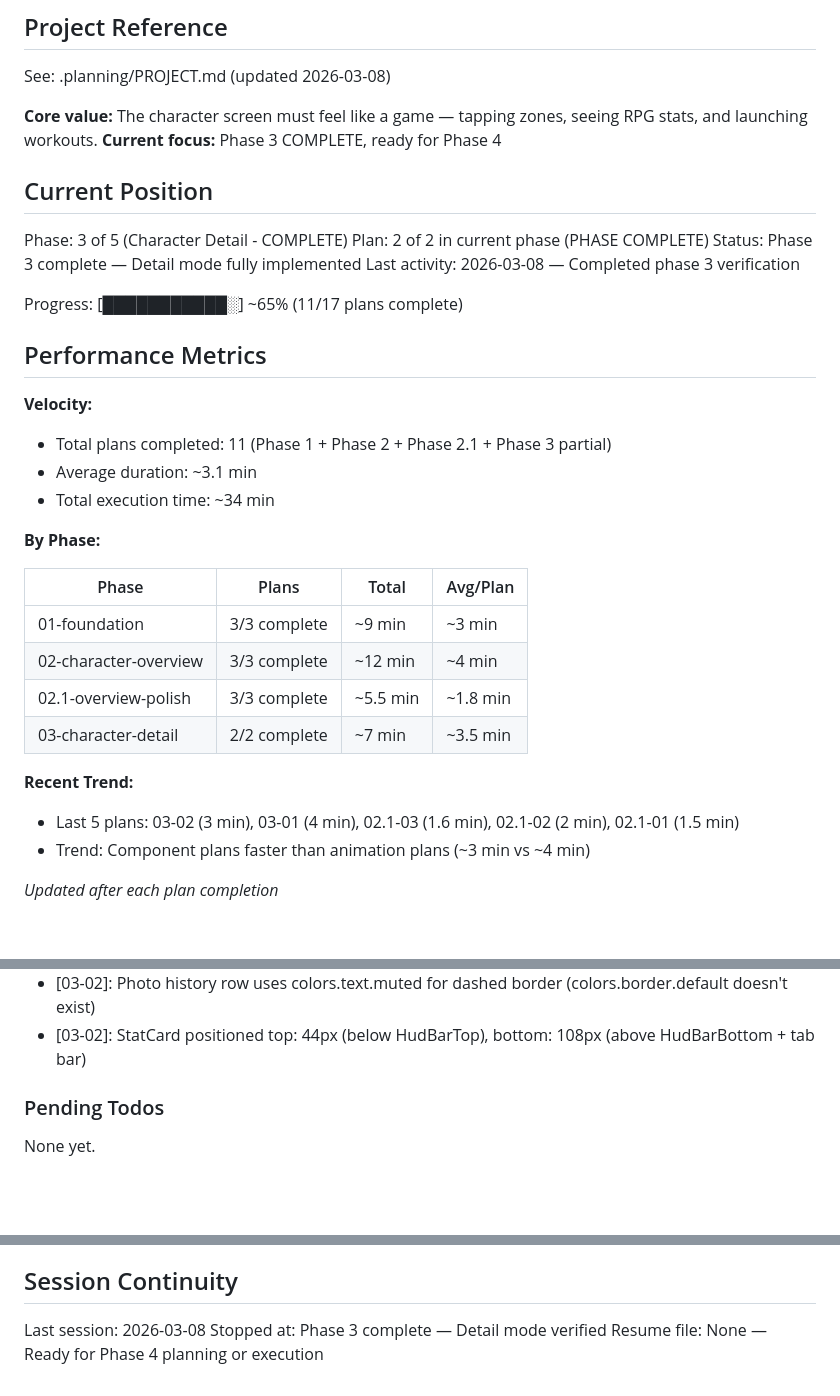
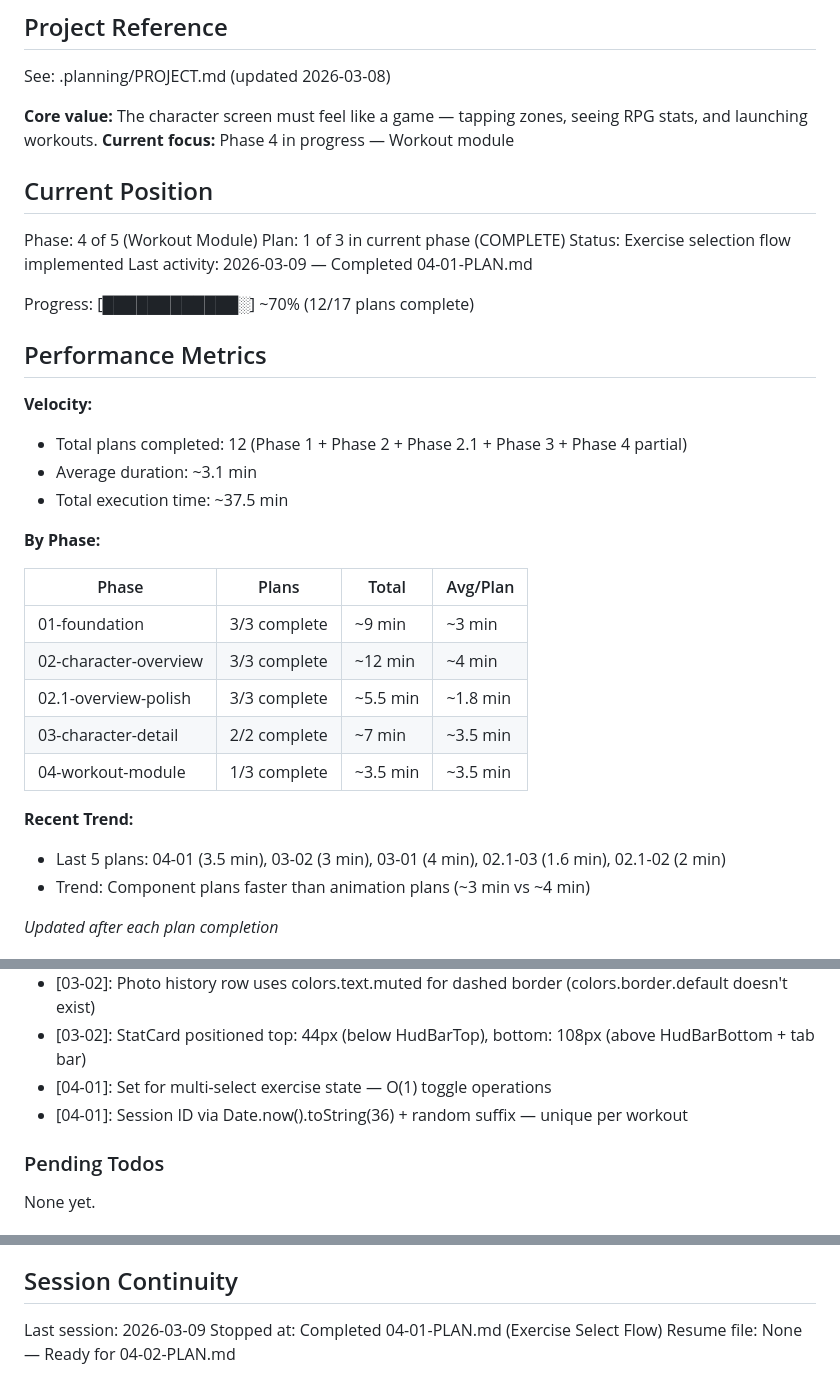
Before and after one commit to AlistairM13/chizld, a Markdown page: .planning/STATE.md, 3 parts joined by grey strips. Rendered like a GitHub page; blank space fills up the shorter version.

Commit message:
docs(04-01): complete exercise select flow plan
Tasks completed: 3/3
- Wire TRAIN navigation and add workout stack screens
- Add useExercises hook and ExerciseCard component
- Implement ExerciseSelectScreen with search and multi-select

SUMMARY: .planning/phases/04-workout-module/04-01-SUMMARY.md

Co-Authored-By: Claude Opus 4.5 <noreply@anthropic.com>

```diff
--- a/.planning/STATE.md
+++ b/.planning/STATE.md
@@ -5,23 +5,23 @@
 See: .planning/PROJECT.md (updated 2026-03-08)
 
 **Core value:** The character screen must feel like a game — tapping zones, seeing RPG stats, and launching workouts.
-**Current focus:** Phase 3 COMPLETE, ready for Phase 4
+**Current focus:** Phase 4 in progress — Workout module
 
 ## Current Position
 
-Phase: 3 of 5 (Character Detail - COMPLETE)
-Plan: 2 of 2 in current phase (PHASE COMPLETE)
-Status: Phase 3 complete — Detail mode fully implemented
-Last activity: 2026-03-08 — Completed phase 3 verification
+Phase: 4 of 5 (Workout Module)
+Plan: 1 of 3 in current phase (COMPLETE)
+Status: Exercise selection flow implemented
+Last activity: 2026-03-09 — Completed 04-01-PLAN.md
 
-Progress: [███████████░] ~65% (11/17 plans complete)
+Progress: [████████████░] ~70% (12/17 plans complete)
 
 ## Performance Metrics
 
 **Velocity:**
-- Total plans completed: 11 (Phase 1 + Phase 2 + Phase 2.1 + Phase 3 partial)
+- Total plans completed: 12 (Phase 1 + Phase 2 + Phase 2.1 + Phase 3 + Phase 4 partial)
 - Average duration: ~3.1 min
-- Total execution time: ~34 min
+- Total execution time: ~37.5 min
 
 **By Phase:**
 
@@ -31,9 +31,10 @@ Progress: [███████████░] ~65% (11/17 plans complete)
 | 02-character-overview | 3/3 complete | ~12 min | ~4 min |
 | 02.1-overview-polish | 3/3 complete | ~5.5 min | ~1.8 min |
 | 03-character-detail | 2/2 complete | ~7 min | ~3.5 min |
+| 04-workout-module | 1/3 complete | ~3.5 min | ~3.5 min |
 
 **Recent Trend:**
-- Last 5 plans: 03-02 (3 min), 03-01 (4 min), 02.1-03 (1.6 min), 02.1-02 (2 min), 02.1-01 (1.5 min)
+- Last 5 plans: 04-01 (3.5 min), 03-02 (3 min), 03-01 (4 min), 02.1-03 (1.6 min), 02.1-02 (2 min)
 - Trend: Component plans faster than animation plans (~3 min vs ~4 min)
 
 *Updated after each plan completion*
@@ -80,6 +81,8 @@ Recent decisions affecting current work:
 - [03-02]: XP bar uses toLocaleString for number formatting
 - [03-02]: Photo history row uses colors.text.muted for dashed border (colors.border.default doesn't exist)
 - [03-02]: StatCard positioned top: 44px (below HudBarTop), bottom: 108px (above HudBarBottom + tab bar)
+- [04-01]: Set<string> for multi-select exercise state — O(1) toggle operations
+- [04-01]: Session ID via Date.now().toString(36) + random suffix — unique per workout
 
 ### Pending Todos
 
@@ -99,6 +102,6 @@ None yet.
 
 ## Session Continuity
 
-Last session: 2026-03-08
-Stopped at: Phase 3 complete — Detail mode verified
-Resume file: None — Ready for Phase 4 planning or execution
+Last session: 2026-03-09
+Stopped at: Completed 04-01-PLAN.md (Exercise Select Flow)
+Resume file: None — Ready for 04-02-PLAN.md
```
Also changed, not shown: 1 other file.
